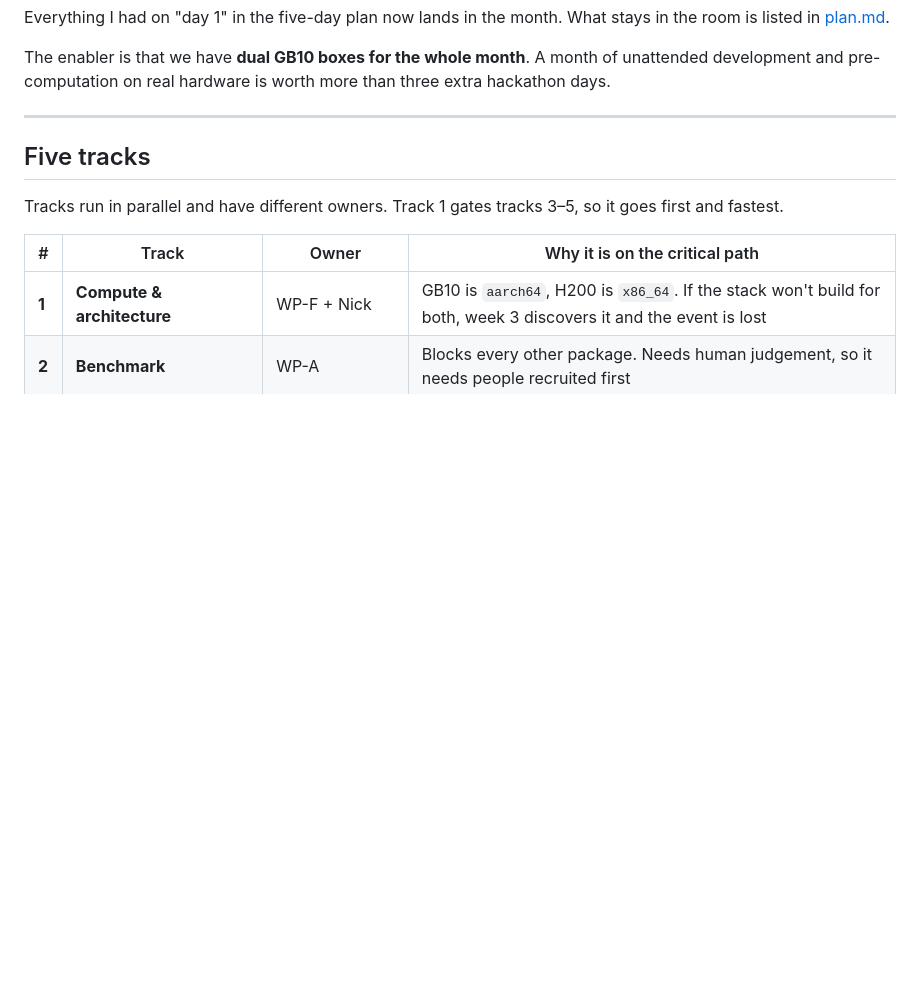
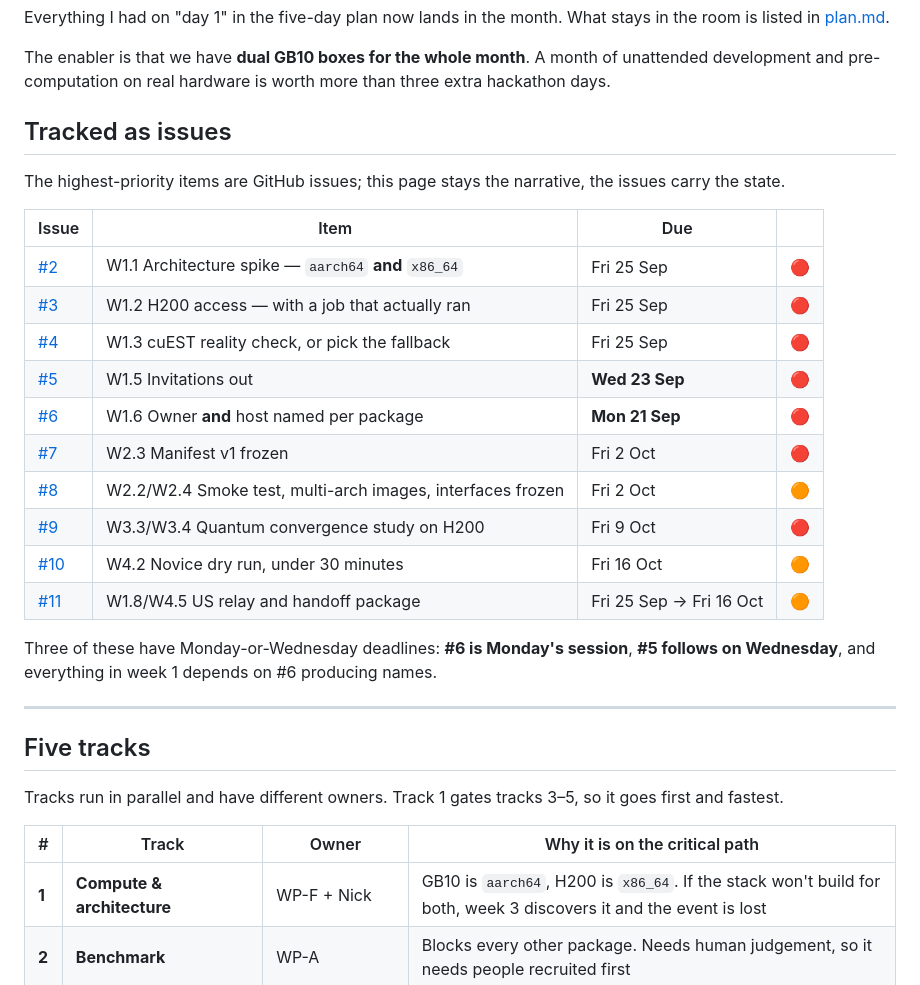
Before and after one commit to drai-inn/osi-hackathon-auckland, a Markdown page: docs/04-hackathon/critical-path.md, the part around the change. Rendered like a GitHub page; blank space fills up the shorter version.

Commit message:
Cross-reference the critical path to GitHub issues #2-#11
The doc stays the narrative; the issues carry the state.

Co-Authored-By: Claude Opus 5 <noreply@anthropic.com>

```diff
--- a/docs/04-hackathon/critical-path.md
+++ b/docs/04-hackathon/critical-path.md
@@ -21,6 +21,27 @@ listed in [plan.md](plan.md#what-genuinely-needs-people-in-a-room).
 
 The enabler is that we have **dual GB10 boxes for the whole month**. A month of unattended
 development and pre-computation on real hardware is worth more than three extra hackathon days.
+
+## Tracked as issues
+
+The highest-priority items are GitHub issues; this page stays the narrative, the issues carry the
+state.
+
+| Issue | Item | Due | |
+| --- | --- | --- | --- |
+| [#2](https://github.com/drai-inn/drugs-surrogate-pipeline/issues/2) | W1.1 Architecture spike — `aarch64` **and** `x86_64` | Fri 25 Sep | 🔴 |
+| [#3](https://github.com/drai-inn/drugs-surrogate-pipeline/issues/3) | W1.2 H200 access — with a job that actually ran | Fri 25 Sep | 🔴 |
+| [#4](https://github.com/drai-inn/drugs-surrogate-pipeline/issues/4) | W1.3 cuEST reality check, or pick the fallback | Fri 25 Sep | 🔴 |
+| [#5](https://github.com/drai-inn/drugs-surrogate-pipeline/issues/5) | W1.5 Invitations out | **Wed 23 Sep** | 🔴 |
+| [#6](https://github.com/drai-inn/drugs-surrogate-pipeline/issues/6) | W1.6 Owner **and** host named per package | **Mon 21 Sep** | 🔴 |
+| [#7](https://github.com/drai-inn/drugs-surrogate-pipeline/issues/7) | W2.3 Manifest v1 frozen | Fri 2 Oct | 🔴 |
+| [#8](https://github.com/drai-inn/drugs-surrogate-pipeline/issues/8) | W2.2/W2.4 Smoke test, multi-arch images, interfaces frozen | Fri 2 Oct | 🟠 |
+| [#9](https://github.com/drai-inn/drugs-surrogate-pipeline/issues/9) | W3.3/W3.4 Quantum convergence study on H200 | Fri 9 Oct | 🔴 |
+| [#10](https://github.com/drai-inn/drugs-surrogate-pipeline/issues/10) | W4.2 Novice dry run, under 30 minutes | Fri 16 Oct | 🟠 |
+| [#11](https://github.com/drai-inn/drugs-surrogate-pipeline/issues/11) | W1.8/W4.5 US relay and handoff package | Fri 25 Sep → Fri 16 Oct | 🟠 |
+
+Three of these have Monday-or-Wednesday deadlines: **#6 is Monday's session**, **#5 follows on
+Wednesday**, and everything in week 1 depends on #6 producing names.
 
 ---
 
```
